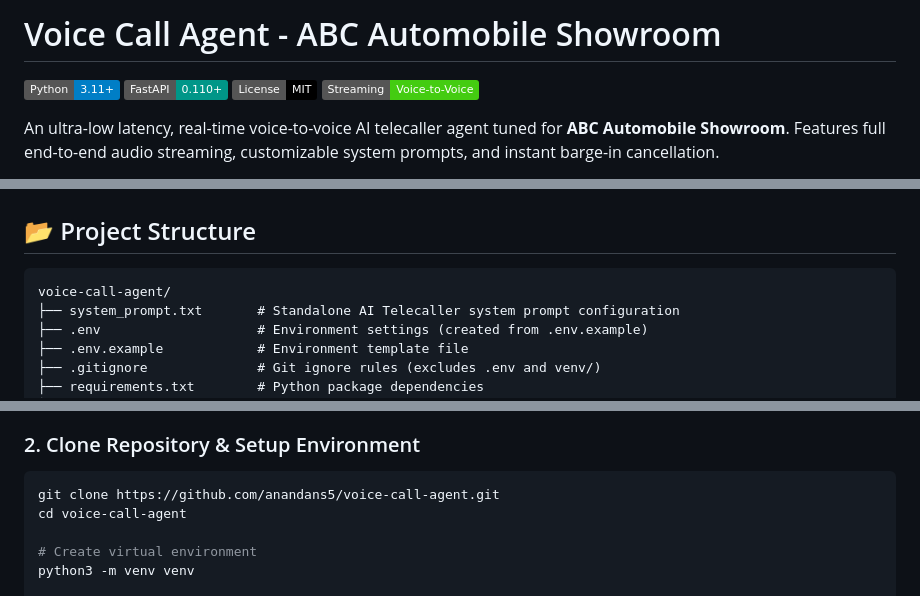
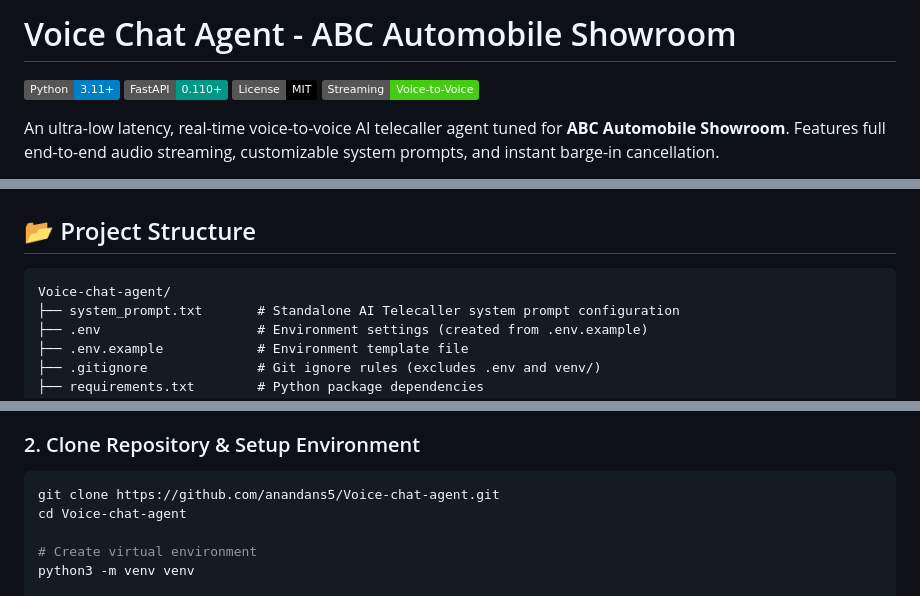
Before and after one commit to anandans5/Voice-chat-agent, a Markdown page: README.md, 3 parts joined by grey strips. Drawn GitHub-style; badges without logos.

Commit message:
Update remote origin and README for Voice-chat-agent

````diff
--- a/README.md
+++ b/README.md
@@ -1,4 +1,4 @@
-# Voice Call Agent - ABC Automobile Showroom
+# Voice Chat Agent - ABC Automobile Showroom
 
 [![Python](https://img.shields.io/badge/Python-3.11%2B-blue.svg)](https://www.python.org/)
 [![FastAPI](https://img.shields.io/badge/FastAPI-0.110%2B-009688.svg)](https://fastapi.tiangolo.com/)
@@ -51,7 +51,7 @@ An ultra-low latency, real-time voice-to-voice AI telecaller agent tuned for **A
 ## 📂 Project Structure
 
 ```
-voice-call-agent/
+Voice-chat-agent/
 ├── system_prompt.txt       # Standalone AI Telecaller system prompt configuration
 ├── .env                    # Environment settings (created from .env.example)
 ├── .env.example            # Environment template file
@@ -82,8 +82,8 @@ voice-call-agent/
 
 ### 2. Clone Repository & Setup Environment
 ```bash
-git clone https://github.com/anandans5/voice-call-agent.git
-cd voice-call-agent
+git clone https://github.com/anandans5/Voice-chat-agent.git
+cd Voice-chat-agent
 
 # Create virtual environment
 python3 -m venv venv
````
